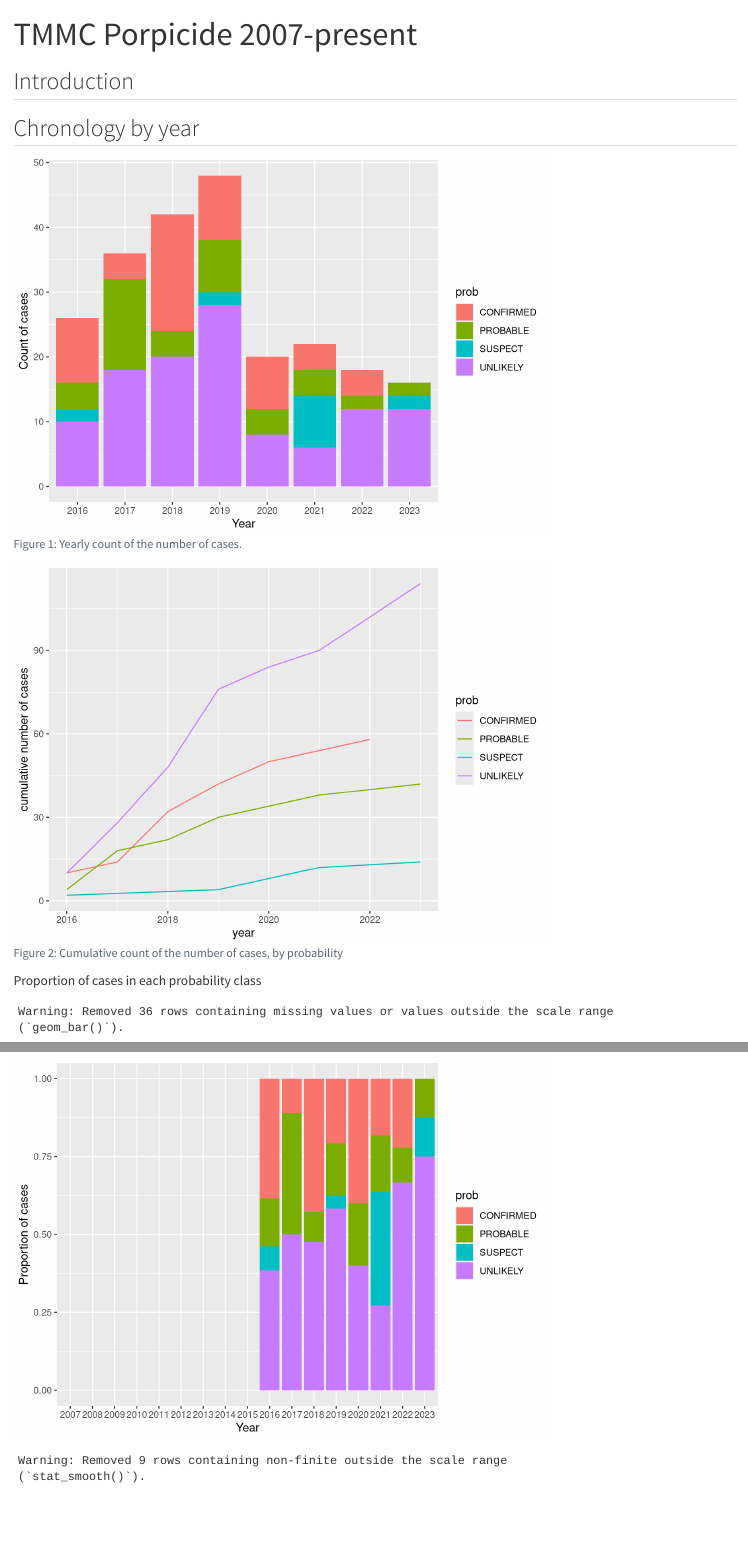
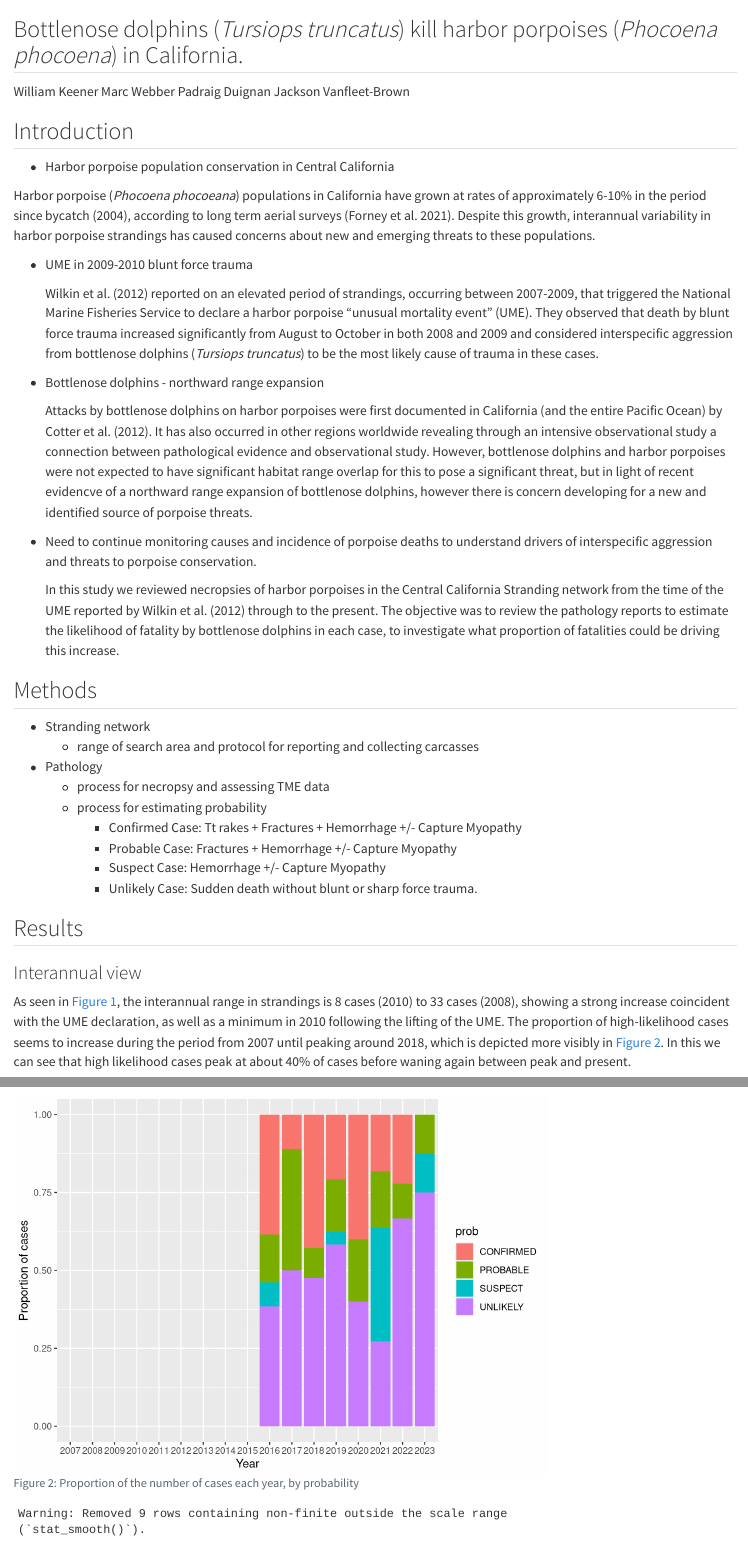
Before and after one commit to jackvfb/porpicide, a Quarto document (porpicide.qmd): the page in a window 1100 px wide, from its top, and a second part further down, joined at a grey line. Rendered offline with R 4.5, knitr and Pandoc in place of Quarto, with nearby package versions; some code elsewhere in the file could not run offline.

Commit message:
Started writing introduction

````diff
--- a/porpicide.qmd
+++ b/porpicide.qmd
@@ -1,4 +1,4 @@
 ---
-title: "TMMC Porpicide 2007-present"
-format: html
-editor: visual
+fontsize: 11pt
+interlinespace: 2
+format:
@@ -5,6 +8,12 @@ editor: visual
 echo: false
 ---
 
+## Bottlenose dolphins (*Tursiops truncatus*) kill harbor porpoises (*Phocoena phocoena*) in California.
+
+William Keener
+Marc Webber
+Padraig Duignan
+Jackson Vanfleet-Brown
 ```{r}
 #| output: false
 
@@ -63,7 +71,39 @@ myData <- list_rbind(myData)
 
 ## Introduction
 
-## Chronology by year
+* Harbor porpoise population conservation in Central California
+
+Harbor porpoise (*Phocoena phocoeana*) populations in California have grown at rates of approximately 6-10% in the period since bycatch (2004), according to long term aerial surveys [@forney2021]. Despite this growth, interannual variability in harbor porpoise strandings has caused concerns about new and emerging threats to these populations.
+
+* UME in 2009-2010 blunt force trauma
+
+  Wilkin et al. [-@wilkin2012] reported on an elevated period of strandings, occurring between 2007-2009, that triggered the National Marine Fisheries Service to declare a harbor porpoise "unusual mortality event" (UME). They observed that death by blunt force trauma increased significantly from August to October in both 2008 and 2009 and considered interspecific aggression from bottlenose dolphins (*Tursiops truncatus*) to be the most likely cause of trauma in these cases.
+
+* Bottlenose dolphins - northward range expansion
+
+  Attacks by bottlenose dolphins on harbor porpoises were first documented in California (and the entire Pacific Ocean) by Cotter et al. [-@cotter_porpicide_2012]. It has also occurred in other regions worldwide revealing through an intensive observational study a connection between pathological evidence and observational study. However, bottlenose dolphins and harbor porpoises were not expected to have significant habitat range overlap for this to pose a significant threat, but in light of recent evidencve of a northward range expansion of bottlenose dolphins, however there is concern developing for a new and identified source of porpoise threats.
+
+* Need to continue monitoring causes and incidence of porpoise deaths to understand drivers of interspecific aggression and threats to porpoise conservation.
+
+  In this study we reviewed necropsies of harbor porpoises in the Central California Stranding network from the time of the UME reported by Wilkin et al. [-@wilkin2012] through to the present. The objective was to review the pathology reports to estimate the likelihood of fatality by bottlenose dolphins in each case, to investigate what proportion of fatalities could be driving this increase.
+
+## Methods
+
+* Stranding network
+  - range of search area and protocol for reporting and collecting carcasses
+* Pathology
+  - process for necropsy and assessing TME data
+  - process for estimating probability
+    - Confirmed Case: Tt rakes + Fractures + Hemorrhage +/- Capture Myopathy
+    - Probable Case: Fractures + Hemorrhage +/- Capture Myopathy
+    - Suspect Case: Hemorrhage +/- Capture Myopathy
+    - Unlikely Case: Sudden death without blunt or sharp force trauma.
+
+## Results
+
+### Interannual view
+
+As seen in @fig-yearly-counts, the interannual range in strandings is 8 cases (2010) to 33 cases (2008), showing a strong increase coincident with the UME declaration, as well as a minimum in 2010 following the lifting of the UME. The proportion of high-likelihood cases seems to increase during the period from 2007 until peaking around 2018, which is depicted more visibly in @fig-prop-counts. In this we can see that high likelihood cases peak at about 40% of cases before waning again between peak and present.
 
 ```{r}
 #| label: fig-yearly-counts
@@ -77,22 +117,8 @@ myData %>%
 ```
 
 ```{r}
-#| label: fig-cumulative-counts
-#| fig-cap: "Cumulative count of the number of cases, by probability"
-
-myData %>%
-  group_by(year, prob) %>%
-  tally() %>%
-  group_by(prob) %>%
-  mutate(cum = cumsum(n)) %>%
-  ggplot(aes(x=year, y = cum, color=prob))+
-  geom_line()+
-  ylab("cumulative number of cases")
-```
-
-Proportion of cases in each probability class
-
-```{r}
+#| label: fig-prop-counts
+#| fig-cap: "Proportion of the number of cases each year, by probability"
 countData <- myData %>%
   count(year, prob)
 
--- /dev/null
+++ b/references.bib
@@ -0,0 +1,3 @@
+
+@article{jacobson_acoustic_2015,
+	title = {Acoustic evidence that harbor porpoises ( \textit{{Phocoena} phocoena} ) avoid bottlenose dolphins ( \textit{{Tursiops} truncatus} )},
@@ -0,0 +8,21 @@
+	language = {en},
+	number = {1},
+	urldate = {2023-10-17},
+	journal = {Marine Mammal Science},
+	author = {Jacobson, Eiren K. and Forney, Karin A. and Harvey, James T.},
+	month = jan,
+	year = {2015},
+	pages = {386--397},
+	file = {Jacobson et al 2015 Dolphin Porpoise occurrence .pdf:G\:\\My Drive\\ZoteroStorage\\Jacobson et al 2015 Dolphin Porpoise occurrence .pdf:application/pdf},
+}
+
+@article{wilkin2012,
+	title = {An {Unusual} {Mortality} {Event} of {Harbor} {Porpoises} ({Phocoena} phocoena) {Off} {Central} {California}: {Increase} in {Blunt} {Trauma} {Rather} {Than} an {Epizootic}},
+	volume = {38},
+	issn = {01675427},
+	shorttitle = {An {Unusual} {Mortality} {Event} of {Harbor} {Porpoises} ({Phocoena} phocoena) {Off} {Central} {California}},
+	url = {https://www.aquaticmammalsjournal.org/article/vol-38-iss-3-wilkin/},
+	doi = {10.1578/AM.38.3.2012.301},
+	abstract = {In 2007, the apparent increase in the number of harbor porpoises (Phocoena phocoena) stranding along the central California coast compared to the number of strandings the previous year resulted in the declaration of an Unusual Mortality Event by the National Marine Fisheries Service. A statistically significant increase in strandings occurred in 2008 and 2009, with more than twice the mean annual number of strandings documented per year in the previous decade occurring each year, but then strandings decreased in 2010. No single cause of mortality explained all the strandings, and there were no significant changes in age class or sex of strandings in 2008 and 2009. Trauma, including interspecific aggression and fisheries interactions, was the most common cause of death, and blunt force trauma increased significantly in August through October of 2008 and 2009. Domoic acid toxicosis was documented for the first time in this species. Although the cause of death for many strandings was unidentified, the increase in strandings in 2008-2009 reflects an increase in blunt trauma rather than an epizootic of disease.},
+	language = {en},
+	number = {3},
@@ -0,0 +32,4 @@
+	month = sep,
+	year = {2012},
+	pages = {301--310},
+	file = {Wilkin et al 2012 Harbor Porpoise UME.pdf:G\:\\My Drive\\ZoteroStorage\\Wilkin et al 2012 Harbor Porpoise UME.pdf:application/pdf},
@@ -0,0 +44 @@
+	language = {en},
@@ -0,0 +48,2 @@
+	month = sep,
+	year = {2023},
@@ -0,0 +60,14 @@
+	abstract = {Understanding spatiotemporally varying animal distributions can inform ecological understanding of species' behavior (e.g., foraging and predator/prey interactions) and support development of management and conservation measures. Data from an array of echolocation-click detectors (C-PODs) were analyzed using Bayesian spatiotemporal modeling to investigate spatial and temporal variation in occurrence and foraging activity of harbor porpoises (Phocoena phocoena) and how this variation was influenced by daylight and presence of bottlenose dolphins (Tursiops truncatus). The probability of occurrence of porpoises was highest on an offshore sandbank, where the proportion of detections with foraging clicks was relatively low. The porpoises' overall distribution shifted throughout the summer and autumn, likely influenced by seasonal prey availability. Probability of porpoise occurrence was lowest in areas close to the coast, where dolphin detections were highest and declined prior to dolphin detection, leading potentially to avoidance of spatiotemporal overlap between porpoises and dolphins.},
+	language = {en},
+	number = {1},
+	urldate = {2023-10-17},
+	journal = {Marine Mammal Science},
+	author = {Williamson, Laura D. and Scott, Beth E. and Laxton, Megan R. and Bachl, Fabian E. and Illian, Janine B. and Brookes, Kate L. and Thompson, Paul M.},
+	month = jan,
+	year = {2022},
+	pages = {42--57},
+	file = {Williamson et al 2021 porpoise dolphin Moray Firth.pdf:G\:\\My Drive\\ZoteroStorage\\Williamson et al 2021 porpoise dolphin Moray Firth.pdf:application/pdf},
+}
+
+@article{gross_indication_2020,
+	title = {Indication of lethal interactions between a solitary bottlenose dolphin ({Tursiops} truncatus) and harbor porpoises ({Phocoena} phocoena) in the {German} {Baltic} {Sea}},
@@ -0,0 +78,5 @@
+	abstract = {Background: Aggressive interactions between bottlenose dolphins (Tursiops truncatus) and harbor porpoises (Phocoena phocoena) have been reported in different parts of the world since the late 1990s. In the Baltic Sea, harbor porpoises are the only native cetacean species, while bottlenose dolphins may appear there temporarily. In the fall of 2016, a solitary male photo-identified bottlenose dolphin stayed in the German Baltic Sea of SchleswigHolstein for 3 months. During that time, the necropsies of the stranded harbor porpoises revealed types of trauma of varying degrees in six animals, which is unusual in this area. The purpose of this study was to determine if the appearance of the bottlenose dolphin could be linked to the trauma of the harbor porpoise carcasses.
+Results: Pathological findings in these animals included subcutaneous, thoracic and abdominal hemorrhages, multiple, mainly bilateral, rib fractures, and one instance of lung laceration. These findings correspond with the previously reported dolphin-caused injuries in other regions. Moreover, public sighting reports showed a spatial and temporal correlation between the appearance of the dolphin and the stranding of fatally injured harbor porpoises.
+Conclusion: Despite the fact that no attack has been witnessed in German waters to date, our findings indicate the first record of lethal interactions between a bottlenose dolphin and harbor porpoises in the German Baltic Sea. Furthermore, to our knowledge, this is the first report of porpoise aggression by a socially isolated bottlenose dolphin.},
+	language = {en},
+	number = {1},
@@ -0,0 +86,16 @@
+	month = dec,
+	year = {2020},
+	pages = {12},
+	file = {Gross et al 2020 German Baltic Sea dolphin aggression porpoises .pdf:G\:\\My Drive\\ZoteroStorage\\Gross et al 2020 German Baltic Sea dolphin aggression porpoises .pdf:application/pdf},
+}
+
+@article{cotter_porpicide_2012,
+	title = {“{Porpicide}” in {California}: {Killing} of harbor porpoises ( \textit{{Phocoena} phocoena} ) by coastal bottlenose dolphins ( \textit{{Tursiops} truncatus} )},
+	volume = {28},
+	issn = {0824-0469, 1748-7692},
+	shorttitle = {“{Porpicide}” in {California}},
+	url = {https://onlinelibrary.wiley.com/doi/10.1111/j.1748-7692.2011.00474.x},
+	doi = {10.1111/j.1748-7692.2011.00474.x},
+	abstract = {Between 2007 and 2009, we witnessed three aggressive interactions between harbor porpoises and bottlenose dolphins in Monterey Bay, California. This is the ﬁrst time such aggression has been documented in the Paciﬁc, and the ﬁrst time a harbor porpoise was collected immediately after witnessing its death, inﬂicted by bottlenose dolphins. Of the bottlenose dolphins present, 92\% were males either conﬁrmed (61\%) or putative (31\%). Since 2005, 44 harbor porpoise deaths inﬂicted by bottlenose dolphins were documented in California. Aberrant behavior was rejected as a cause of aggression, based on widespread documentation of similar behaviors in other populations of free-ranging bottlenose dolphins. The evidence for interspecies territoriality as a form of competition for prey was weak: there is little dietary overlap and there are differences in bottlenose dolphin and harbor porpoise distribution patterns in California. Object-oriented play was plausible as a form of practice to maintain intraspeciﬁc infanticidal skills or a form of play to maintain ﬁghting skills between male associates. Contributing factors could be high-testosterone levels, as attacks occurred at the height of the breeding season, and/or a skewed operational sex ratio. Ultimately, we need more information about bottlenose dolphin social structure at the time of the aggression.},
+	language = {en},
+	number = {1},
@@ -0,0 +106,6 @@
+	year = {2012},
+	file = {Cotter et al 2011 Porpicide .pdf:G\:\\My Drive\\ZoteroStorage\\Cotter et al 2011 Porpicide .pdf:application/pdf},
+}
+
+@article{forney2021,
+	title = {A multidecadal {Bayesian} trend analysis of harbor porpoise \textit{({Phocoena} phocoena} ) populations off {California} relative to past fishery bycatch},
@@ -0,0 +116,3 @@
+	abstract = {Harbor porpoises, Phocoena phocoena, off California, comprise four recognized population stocks: Morro Bay (MOR), Monterey Bay (MRY), San Francisco-Russian River (SFRR), and Northern California-Southern Oregon (NCSO). The three southernmost stocks experienced substantial bycatch in gill net fisheries during the 1970s and 1980s. While the SFRR stock received full protection from gill nets in 1989, the MOR and MRY stocks continued to experience at least some bycatch through 2001–2002. We examined long-term population trends for these four harbor porpoise stocks, based on two sets of systematic, aerial line-transect surveys conducted off California during summer/fall of 1986–2017. We applied a Bayesian hierarchical framework to specify a process model of population density and an observation model of porpoise counts during line-transect surveys. Growth rates were estimated for periods with and without bycatch. Posterior distributions indicate the MOR, MRY, and SFRR stocks, respectively, grew at 9.6\%, 5.8\%, and 6.1\% per year after gill nets were largely or fully eliminated for each stock. Abundance off northern California appears stable or slightly increasing. This study provides a first empirical estimate of maximum net reproductive rate for harbor porpoise (at least 9.6\%), and demonstrates that porpoise populations can recover from substantial gill net impacts if bycatch is eliminated.},
+	language = {en},
+	number = {2},
@@ -0,0 +122,5 @@
+	month = apr,
+	year = {2021},
+	pages = {546--560},
+	file = {Forney et al. - 2021 - A multidecadal Bayesian trend analysis of harbor p.pdf:G\:\\My Drive\\ZoteroStorage\\Forney et al. - 2021 - A multidecadal Bayesian trend analysis of harbor p.pdf:application/pdf},
+}
````
Also changed, not shown: porpicide.html, porpicide.pdf (added), porpicide_files/figure-html/fig-prop-counts-1.png (added), porpicide.qmd (10 more changed lines), references.bib (46 more changed lines).
